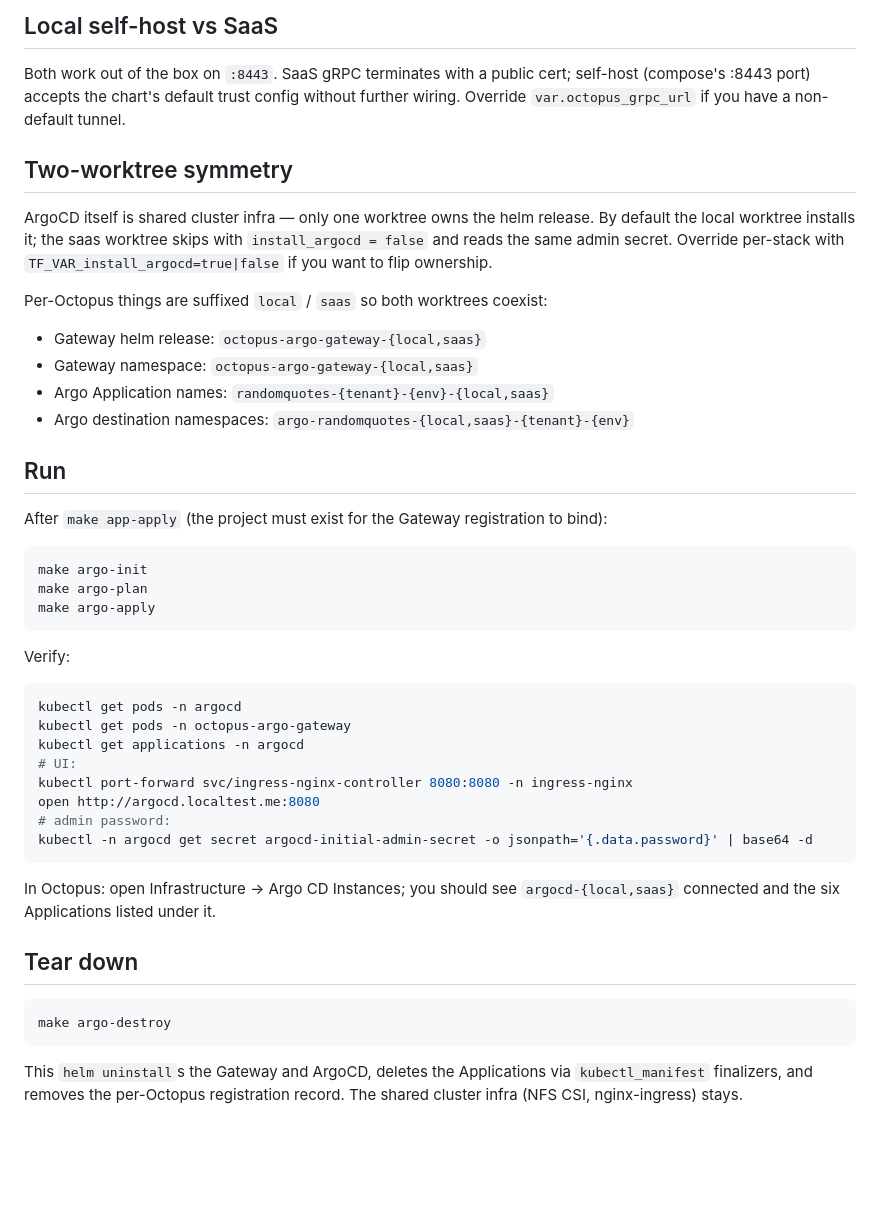
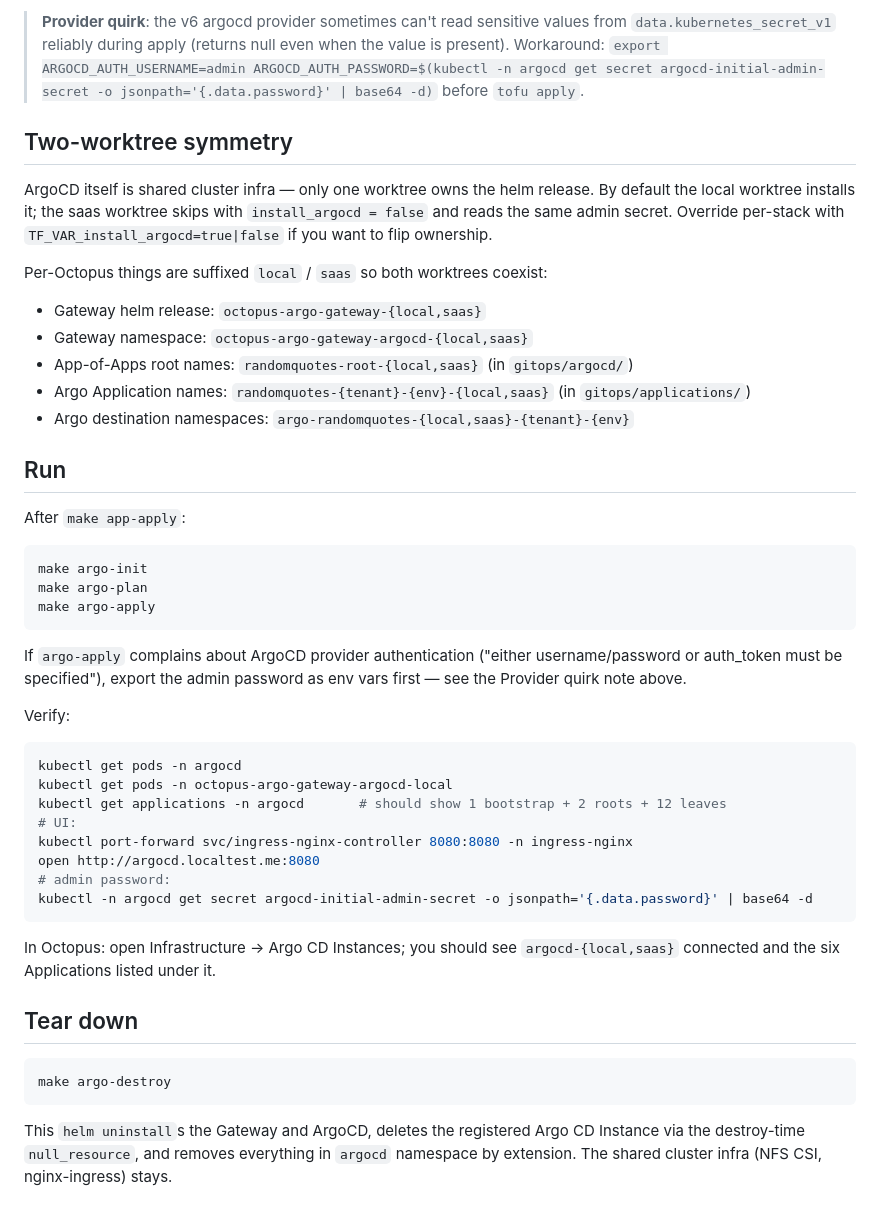
Before and after one commit to vlussenburg/octopus-iac-lab, a Markdown page: tofu/argocd/README.md, the part around one of its changes. Rendered like a GitHub page; blank space fills up the shorter version.

````diff
--- a/tofu/argocd/README.md
+++ b/tofu/argocd/README.md
@@ -42,7 +51,5 @@ The `argocd` provider authenticates as admin during the apply via the auto-gener
 
-## Local self-host vs SaaS
-
-Both work out of the box on `:8443`. SaaS gRPC terminates with a public cert; self-host (compose's :8443 port) accepts the chart's default trust config without further wiring. Override `var.octopus_grpc_url` if you have a non-default tunnel.
+> **Provider quirk**: the v6 argocd provider sometimes can't read sensitive values from `data.kubernetes_secret_v1` reliably during apply (returns null even when the value is present). Workaround: `export ARGOCD_AUTH_USERNAME=admin ARGOCD_AUTH_PASSWORD=$(kubectl -n argocd get secret argocd-initial-admin-secret -o jsonpath='{.data.password}' | base64 -d)` before `tofu apply`.
 
 ## Two-worktree symmetry
 
@@ -50,13 +57,14 @@ ArgoCD itself is shared cluster infra — only one worktree owns the helm releas
 
 Per-Octopus things are suffixed `local` / `saas` so both worktrees coexist:
 - Gateway helm release: `octopus-argo-gateway-{local,saas}`
-- Gateway namespace: `octopus-argo-gateway-{local,saas}`
-- Argo Application names: `randomquotes-{tenant}-{env}-{local,saas}`
+- Gateway namespace: `octopus-argo-gateway-argocd-{local,saas}`
+- App-of-Apps root names: `randomquotes-root-{local,saas}` (in `gitops/argocd/`)
+- Argo Application names: `randomquotes-{tenant}-{env}-{local,saas}` (in `gitops/applications/`)
 - Argo destination namespaces: `argo-randomquotes-{local,saas}-{tenant}-{env}`
 
 ## Run
 
-After `make app-apply` (the project must exist for the Gateway registration to bind):
+After `make app-apply`:
 
 ```bash
 make argo-init
@@ -64,12 +72,14 @@ make argo-plan
 make argo-apply
 ```
 
+If `argo-apply` complains about ArgoCD provider authentication ("either username/password or auth_token must be specified"), export the admin password as env vars first — see the Provider quirk note above.
+
 Verify:
 
 ```bash
 kubectl get pods -n argocd
-kubectl get pods -n octopus-argo-gateway
-kubectl get applications -n argocd
+kubectl get pods -n octopus-argo-gateway-argocd-local
+kubectl get applications -n argocd       # should show 1 bootstrap + 2 roots + 12 leaves
 # UI:
 kubectl port-forward svc/ingress-nginx-controller 8080:8080 -n ingress-nginx
 open http://argocd.localtest.me:8080
@@ -85,4 +95,4 @@ In Octopus: open Infrastructure → Argo CD Instances; you should see `argocd-{l
 make argo-destroy
 ```
 
-This `helm uninstall`s the Gateway and ArgoCD, deletes the Applications via `kubectl_manifest` finalizers, and removes the per-Octopus registration record. The shared cluster infra (NFS CSI, nginx-ingress) stays.
+This `helm uninstall`s the Gateway and ArgoCD, deletes the registered Argo CD Instance via the destroy-time `null_resource`, and removes everything in `argocd` namespace by extension. The shared cluster infra (NFS CSI, nginx-ingress) stays.
````
Also changed, not shown: other parts of tofu/argocd/README.md (+32 -23 lines), CLAUDE.md (+3 -2 lines), README.md (+2 -1 lines).
